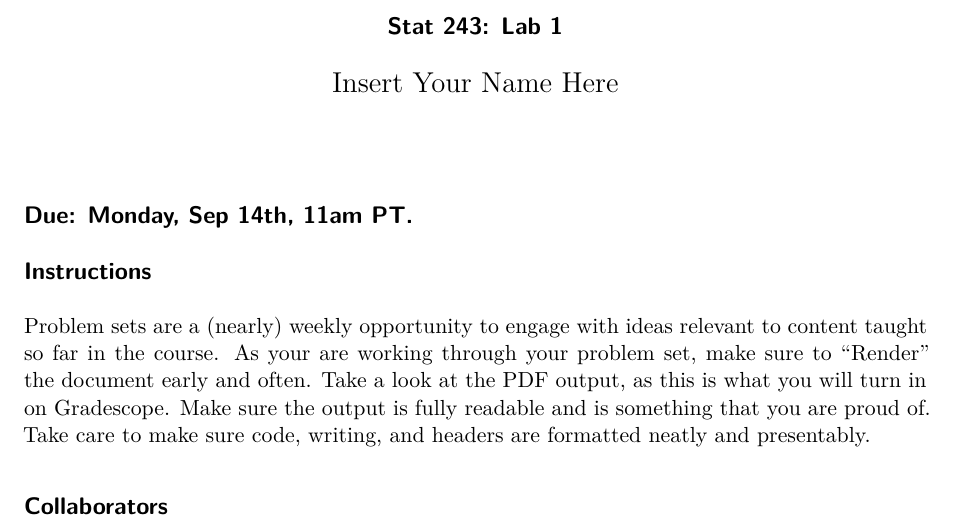
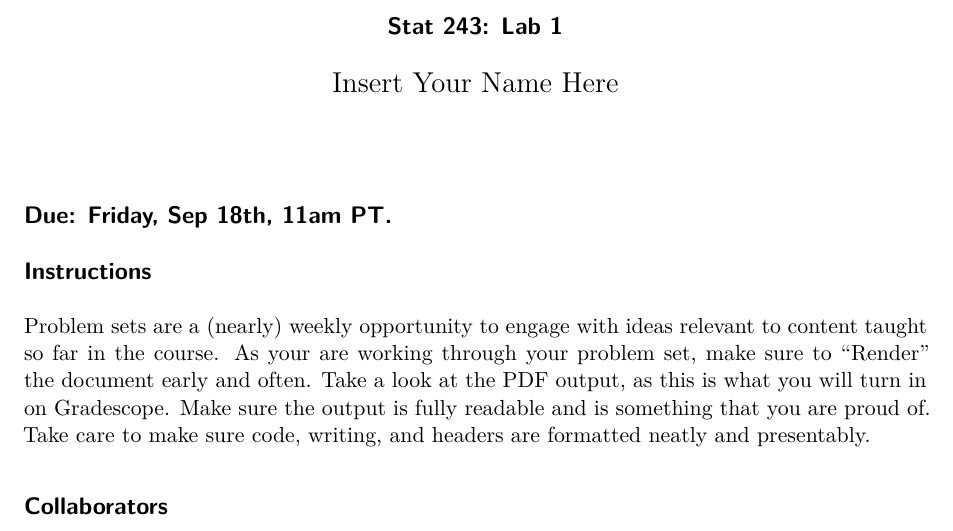
Before and after one commit to stat-243-f26/lab01, a Quarto document (lab01_yourname.qmd): part of page 1 of 5, cut so that both start at the same text. Rendered offline with R 4.5, knitr and Pandoc in place of Quarto, then LaTeX, with nearby package versions.

Commit message:
update date

```diff
--- a/lab01_yourname.qmd
+++ b/lab01_yourname.qmd
@@ -7,7 +7,7 @@ editor: source
 toc: false
 ---
 
-## Due: Monday, Sep 14th, 11am PT.
+## Due: Friday, Sep 18th, 11am PT.
 
 ## Instructions
 
```
